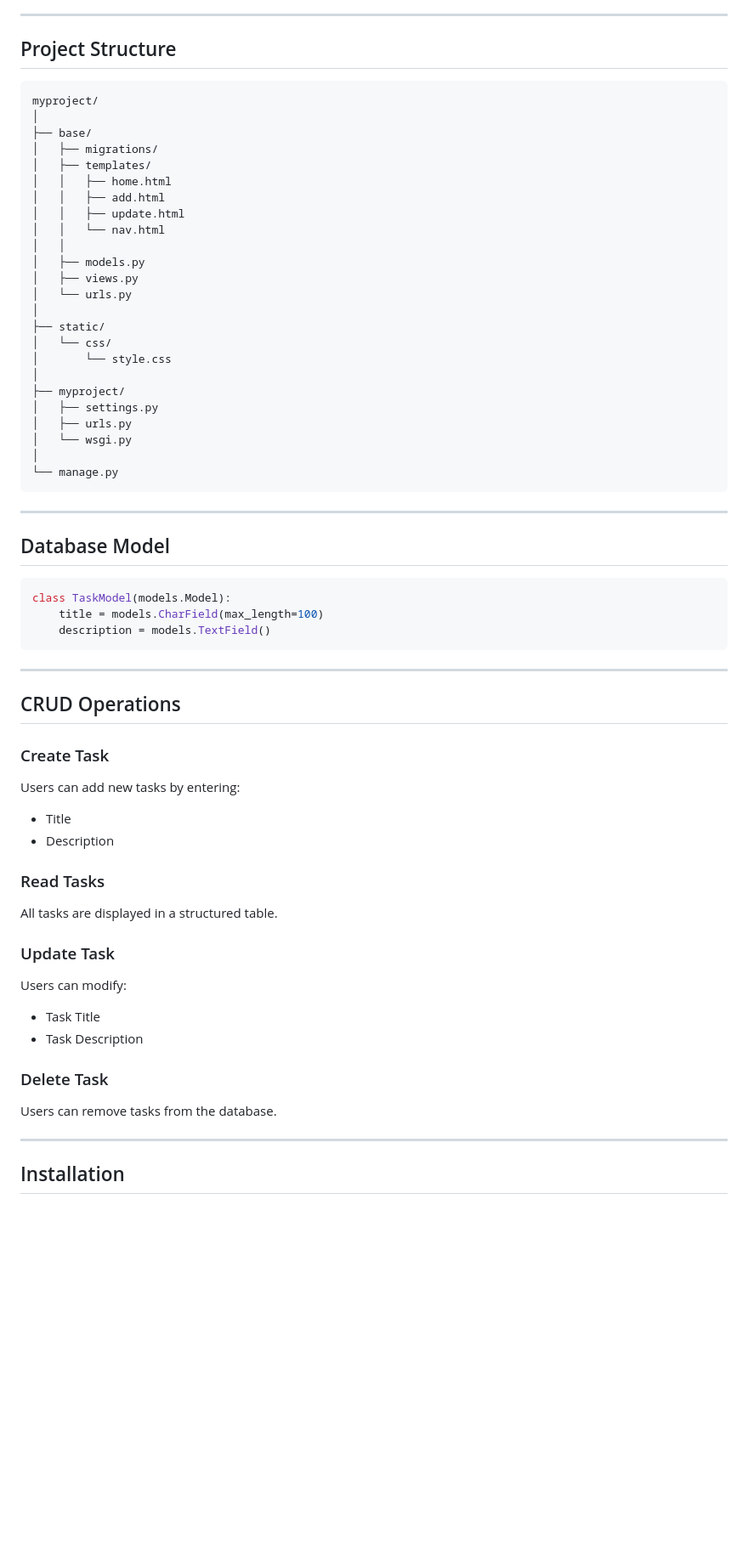
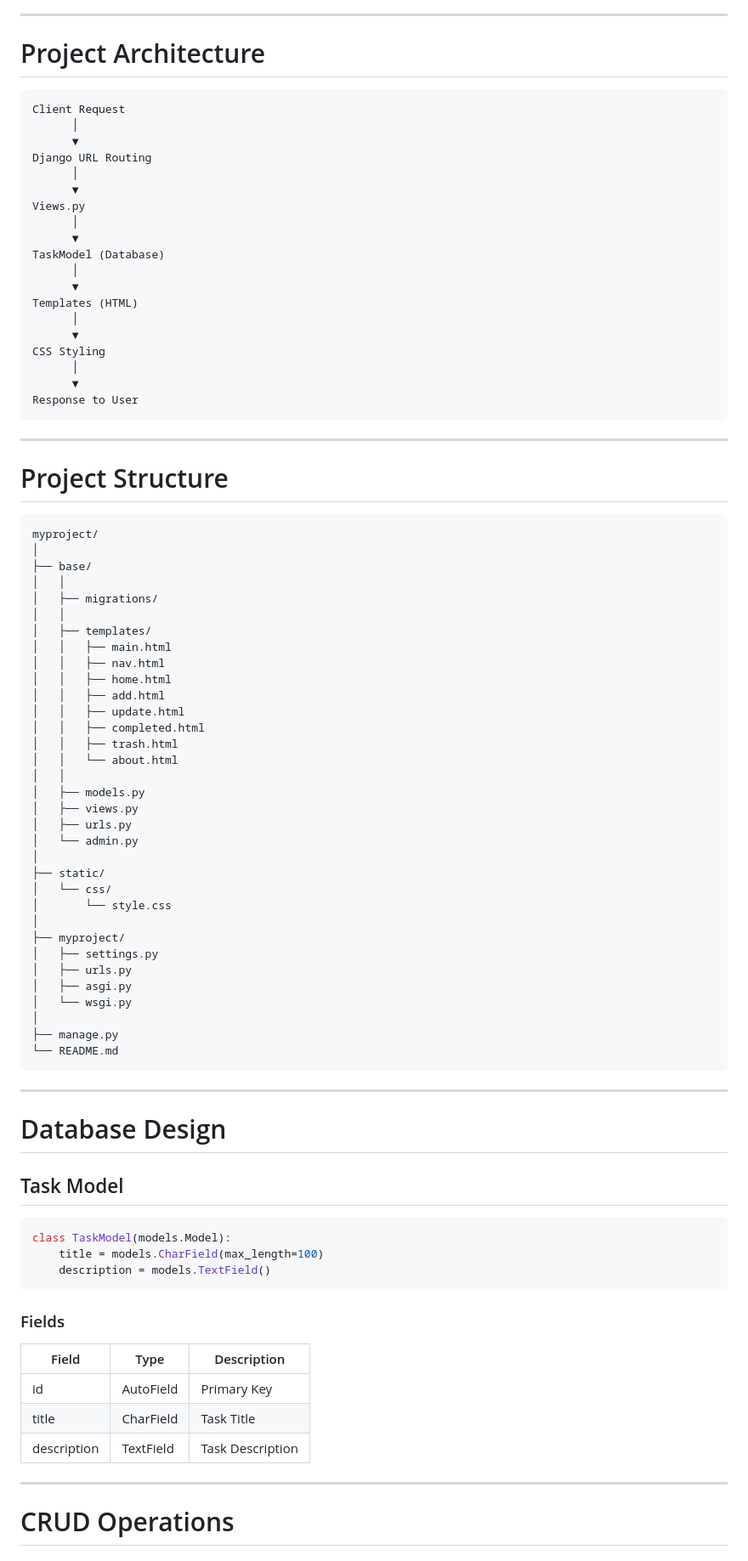
Before and after one commit to nikunjhadiya/django-todo-crud, a Markdown page: README.md, the part around one of its changes. Shown at 85% size. GitHub-like rendering; blank space fills up the shorter version.

````diff
--- a/README.md
+++ b/README.md
@@ -56,22 +68,55 @@ The application helps users manage daily tasks efficiently through a simple and
 
 ---
 
-## Project Structure
+# Project Architecture
+
+```text
+Client Request
+      │
+      ▼
+Django URL Routing
+      │
+      ▼
+Views.py
+      │
+      ▼
+TaskModel (Database)
+      │
+      ▼
+Templates (HTML)
+      │
+      ▼
+CSS Styling
+      │
+      ▼
+Response to User
+```
+
+---
+
+# Project Structure
 
 ```text
 myproject/
 │
 ├── base/
+│   │
 │   ├── migrations/
+│   │
 │   ├── templates/
+│   │   ├── main.html
+│   │   ├── nav.html
 │   │   ├── home.html
 │   │   ├── add.html
 │   │   ├── update.html
-│   │   └── nav.html
+│   │   ├── completed.html
+│   │   ├── trash.html
+│   │   └── about.html
 │   │
 │   ├── models.py
 │   ├── views.py
-│   └── urls.py
+│   ├── urls.py
+│   └── admin.py
 │
 ├── static/
 │   └── css/
@@ -80,14 +125,18 @@ myproject/
 ├── myproject/
 │   ├── settings.py
 │   ├── urls.py
+│   ├── asgi.py
 │   └── wsgi.py
 │
-└── manage.py
+├── manage.py
+└── README.md
 ```
 
 ---
 
-## Database Model
+# Database Design
+
+## Task Model
 
 ```python
 class TaskModel(models.Model):
@@ -95,27 +144,15 @@ class TaskModel(models.Model):
     description = models.TextField()
 ```
 
----
+### Fields
 
-## CRUD Operations
-
-### Create Task
-Users can add new tasks by entering:
-- Title
-- Description
-
-### Read Tasks
-All tasks are displayed in a structured table.
-
-### Update Task
-Users can modify:
-- Task Title
-- Task Description
-
-### Delete Task
-Users can remove tasks from the database.
+| Field       | Type      | Description      |
+| ----------- | --------- | ---------------- |
+| id          | AutoField | Primary Key      |
+| title       | CharField | Task Title       |
+| description | TextField | Task Description |
 
 ---
 
-## Installation
+# CRUD Operations
 
````
Also changed, not shown: other parts of README.md (+250 -93 lines).
